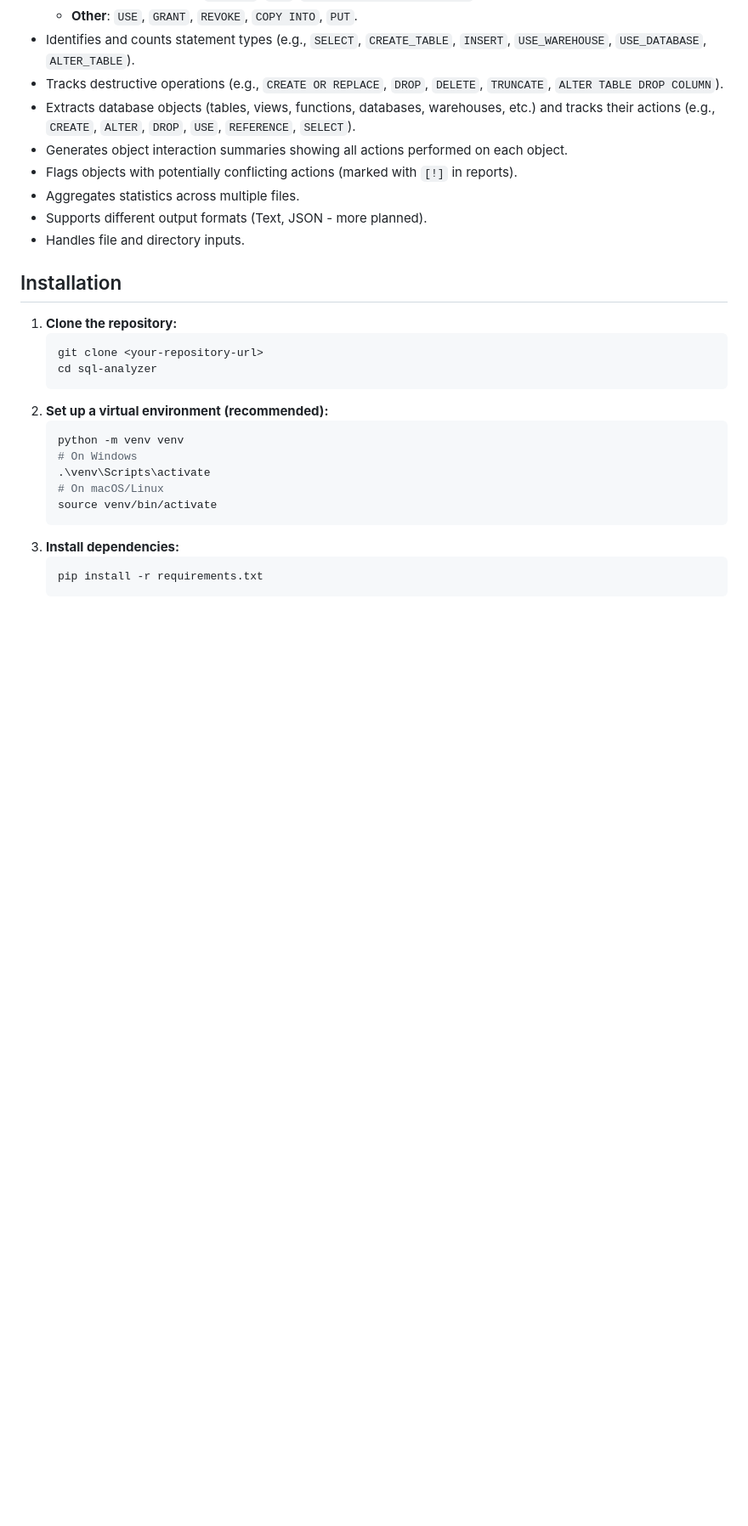
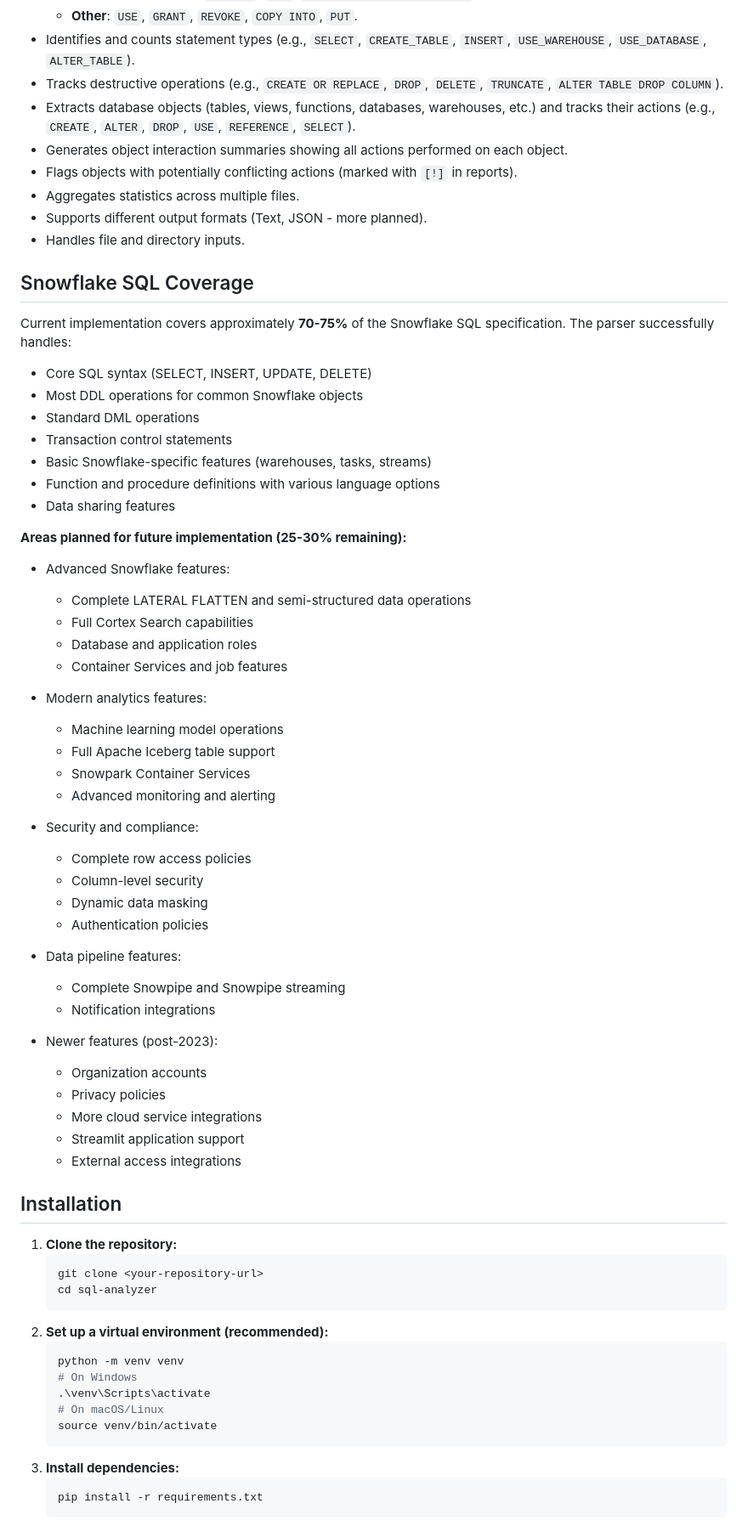
Before and after one commit to posunero/sql-analyzer, a Markdown page: README.md, the part around the change. Shown at 85% size. Drawn GitHub-style; blank space fills up the shorter version.

Commit message:
Adding sql coverage section to README

```diff
--- a/README.md
+++ b/README.md
@@ -24,6 +24,49 @@ A command-line tool to analyze Snowflake SQL files, extracting metadata, statist
 *   Aggregates statistics across multiple files.
 *   Supports different output formats (Text, JSON - more planned).
 *   Handles file and directory inputs.
+
+## Snowflake SQL Coverage
+
+Current implementation covers approximately **70-75%** of the Snowflake SQL specification. The parser successfully handles:
+
+- Core SQL syntax (SELECT, INSERT, UPDATE, DELETE)
+- Most DDL operations for common Snowflake objects
+- Standard DML operations
+- Transaction control statements
+- Basic Snowflake-specific features (warehouses, tasks, streams)
+- Function and procedure definitions with various language options
+- Data sharing features
+
+**Areas planned for future implementation (25-30% remaining):**
+
+- Advanced Snowflake features:
+  - Complete LATERAL FLATTEN and semi-structured data operations
+  - Full Cortex Search capabilities
+  - Database and application roles
+  - Container Services and job features
+
+- Modern analytics features:
+  - Machine learning model operations
+  - Full Apache Iceberg table support
+  - Snowpark Container Services
+  - Advanced monitoring and alerting
+
+- Security and compliance:
+  - Complete row access policies
+  - Column-level security
+  - Dynamic data masking
+  - Authentication policies
+
+- Data pipeline features:
+  - Complete Snowpipe and Snowpipe streaming
+  - Notification integrations
+
+- Newer features (post-2023):
+  - Organization accounts
+  - Privacy policies
+  - More cloud service integrations
+  - Streamlit application support
+  - External access integrations
 
 ## Installation
 
```
